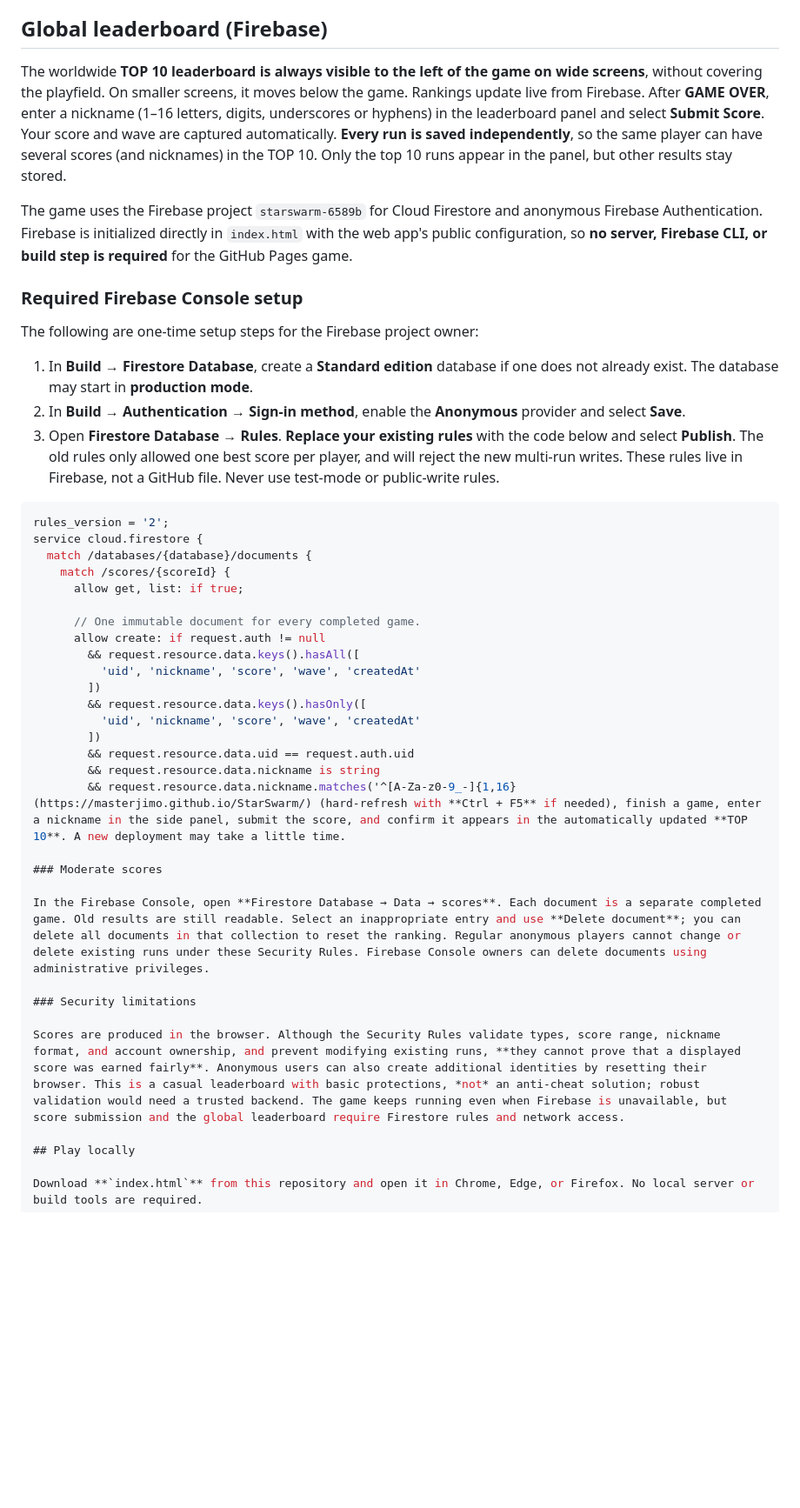
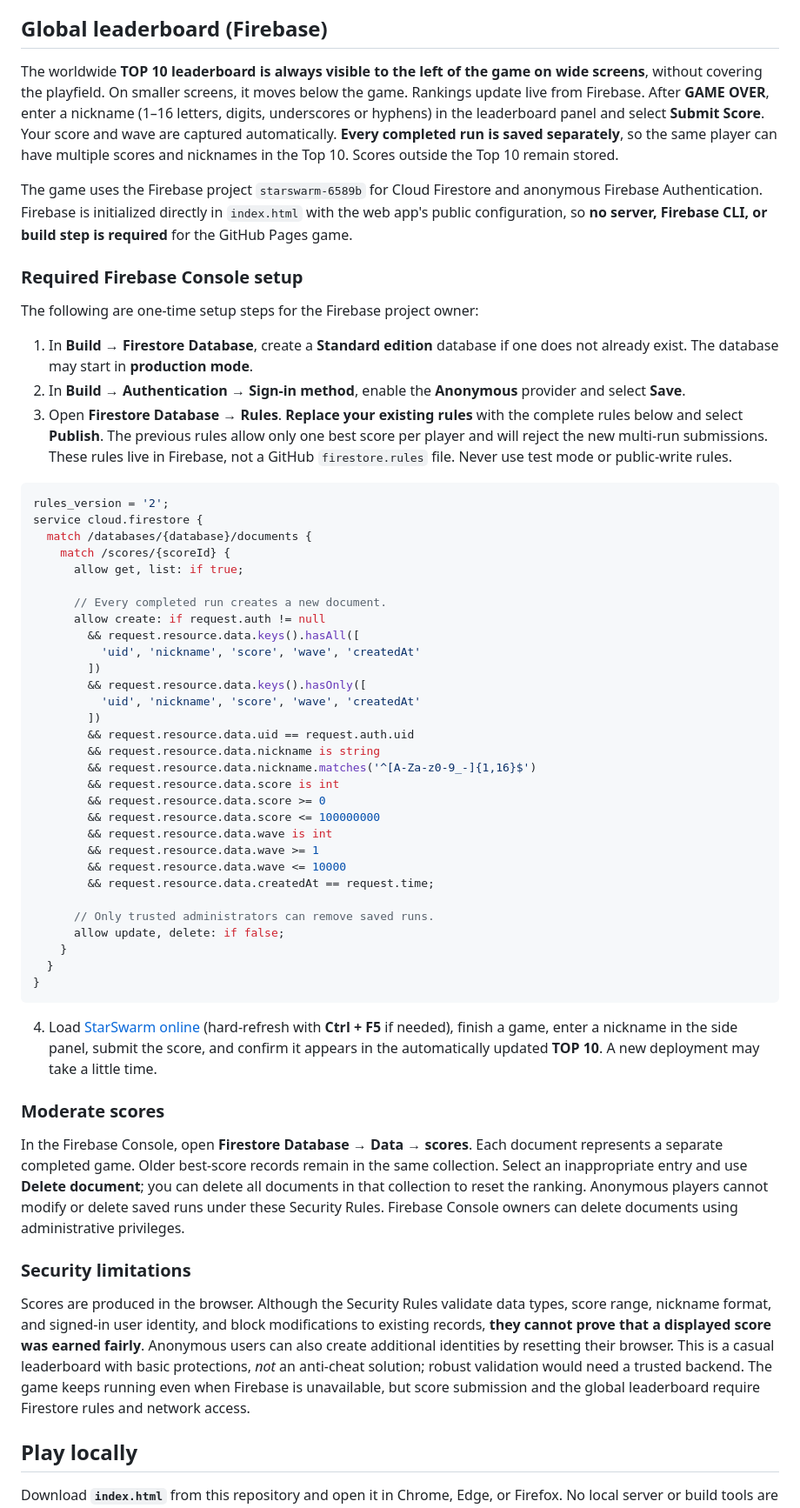
Before and after one commit to MasterJimo/Simple-galaga, a Markdown page: README.md, the part around one of its changes. Shown at 87% size. Drawn GitHub-style; blank space fills up the shorter version.

Commit message:
Fix and document secure append-only Firestore score rules

````diff
--- a/README.md
+++ b/README.md
@@ -29,7 +29,7 @@ The game automatically scales to fit inside your browser window while preserving
 
 ## Global leaderboard (Firebase)
 
-The worldwide **TOP 10 leaderboard is always visible to the left of the game on wide screens**, without covering the playfield. On smaller screens, it moves below the game. Rankings update live from Firebase. After **GAME OVER**, enter a nickname (1–16 letters, digits, underscores or hyphens) in the leaderboard panel and select **Submit Score**. Your score and wave are captured automatically. **Every run is saved independently**, so the same player can have several scores (and nicknames) in the TOP 10. Only the top 10 runs appear in the panel, but other results stay stored.
+The worldwide **TOP 10 leaderboard is always visible to the left of the game on wide screens**, without covering the playfield. On smaller screens, it moves below the game. Rankings update live from Firebase. After **GAME OVER**, enter a nickname (1–16 letters, digits, underscores or hyphens) in the leaderboard panel and select **Submit Score**. Your score and wave are captured automatically. **Every completed run is saved separately**, so the same player can have multiple scores and nicknames in the Top 10. Scores outside the Top 10 remain stored.
 
 The game uses the Firebase project `starswarm-6589b` for Cloud Firestore and anonymous Firebase Authentication. Firebase is initialized directly in `index.html` with the web app's public configuration, so **no server, Firebase CLI, or build step is required** for the GitHub Pages game.
 
@@ -39,7 +39,7 @@ The following are one-time setup steps for the Firebase project owner:
 
 1. In **Build → Firestore Database**, create a **Standard edition** database if one does not already exist. The database may start in **production mode**.
 2. In **Build → Authentication → Sign-in method**, enable the **Anonymous** provider and select **Save**.
-3. Open **Firestore Database → Rules**. **Replace your existing rules** with the code below and select **Publish**. The old rules only allowed one best score per player, and will reject the new multi-run writes. These rules live in Firebase, not a GitHub file. Never use test-mode or public-write rules.
+3. Open **Firestore Database → Rules**. **Replace your existing rules** with the complete rules below and select **Publish**. The previous rules allow only one best score per player and will reject the new multi-run submissions. These rules live in Firebase, not a GitHub `firestore.rules` file. Never use test mode or public-write rules.
 ```javascript
 rules_version = '2';
 service cloud.firestore {
@@ -47,7 +47,7 @@ service cloud.firestore {
     match /scores/{scoreId} {
       allow get, list: if true;
 
-      // One immutable document for every completed game.
+      // Every completed run creates a new document.
       allow create: if request.auth != null
         && request.resource.data.keys().hasAll([
           'uid', 'nickname', 'score', 'wave', 'createdAt'
@@ -57,15 +57,31 @@ service cloud.firestore {
         ])
         && request.resource.data.uid == request.auth.uid
         && request.resource.data.nickname is string
-        && request.resource.data.nickname.matches('^[A-Za-z0-9_-]{1,16}(https://masterjimo.github.io/StarSwarm/) (hard-refresh with **Ctrl + F5** if needed), finish a game, enter a nickname in the side panel, submit the score, and confirm it appears in the automatically updated **TOP 10**. A new deployment may take a little time.
+        && request.resource.data.nickname.matches('^[A-Za-z0-9_-]{1,16}$')
+        && request.resource.data.score is int
+        && request.resource.data.score >= 0
+        && request.resource.data.score <= 100000000
+        && request.resource.data.wave is int
+        && request.resource.data.wave >= 1
+        && request.resource.data.wave <= 10000
+        && request.resource.data.createdAt == request.time;
+
+      // Only trusted administrators can remove saved runs.
+      allow update, delete: if false;
+    }
+  }
+}
+```
+
+4. Load [StarSwarm online](https://masterjimo.github.io/StarSwarm/) (hard-refresh with **Ctrl + F5** if needed), finish a game, enter a nickname in the side panel, submit the score, and confirm it appears in the automatically updated **TOP 10**. A new deployment may take a little time.
 
 ### Moderate scores
 
-In the Firebase Console, open **Firestore Database → Data → scores**. Each document is a separate completed game. Old results are still readable. Select an inappropriate entry and use **Delete document**; you can delete all documents in that collection to reset the ranking. Regular anonymous players cannot change or delete existing runs under these Security Rules. Firebase Console owners can delete documents using administrative privileges.
+In the Firebase Console, open **Firestore Database → Data → scores**. Each document represents a separate completed game. Older best-score records remain in the same collection. Select an inappropriate entry and use **Delete document**; you can delete all documents in that collection to reset the ranking. Anonymous players cannot modify or delete saved runs under these Security Rules. Firebase Console owners can delete documents using administrative privileges.
 
 ### Security limitations
 
-Scores are produced in the browser. Although the Security Rules validate types, score range, nickname format, and account ownership, and prevent modifying existing runs, **they cannot prove that a displayed score was earned fairly**. Anonymous users can also create additional identities by resetting their browser. This is a casual leaderboard with basic protections, *not* an anti-cheat solution; robust validation would need a trusted backend. The game keeps running even when Firebase is unavailable, but score submission and the global leaderboard require Firestore rules and network access.
+Scores are produced in the browser. Although the Security Rules validate data types, score range, nickname format, and signed-in user identity, and block modifications to existing records, **they cannot prove that a displayed score was earned fairly**. Anonymous users can also create additional identities by resetting their browser. This is a casual leaderboard with basic protections, *not* an anti-cheat solution; robust validation would need a trusted backend. The game keeps running even when Firebase is unavailable, but score submission and the global leaderboard require Firestore rules and network access.
 
 ## Play locally
 
````
Also changed, not shown: other parts of README.md (+0 -37 lines).
